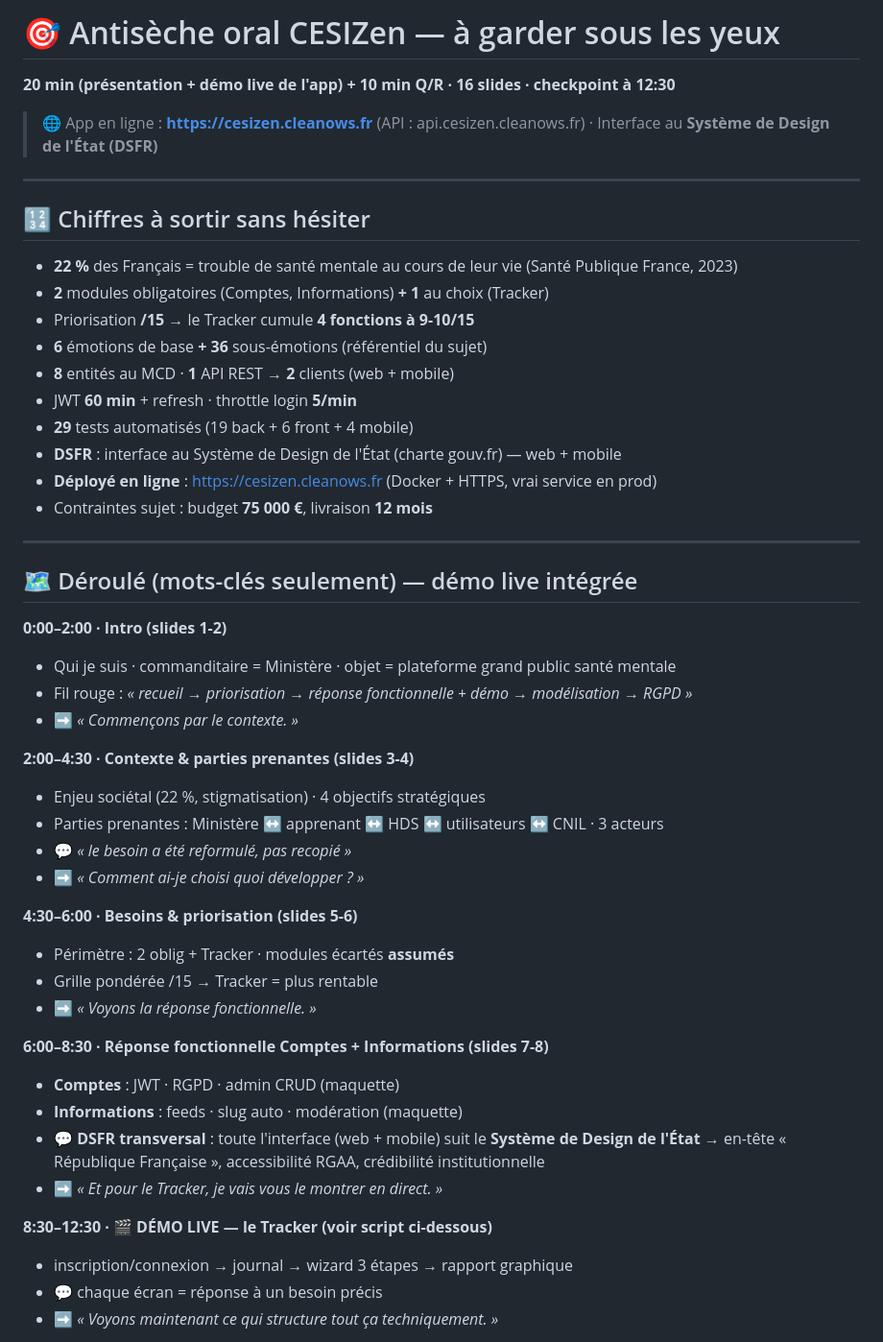
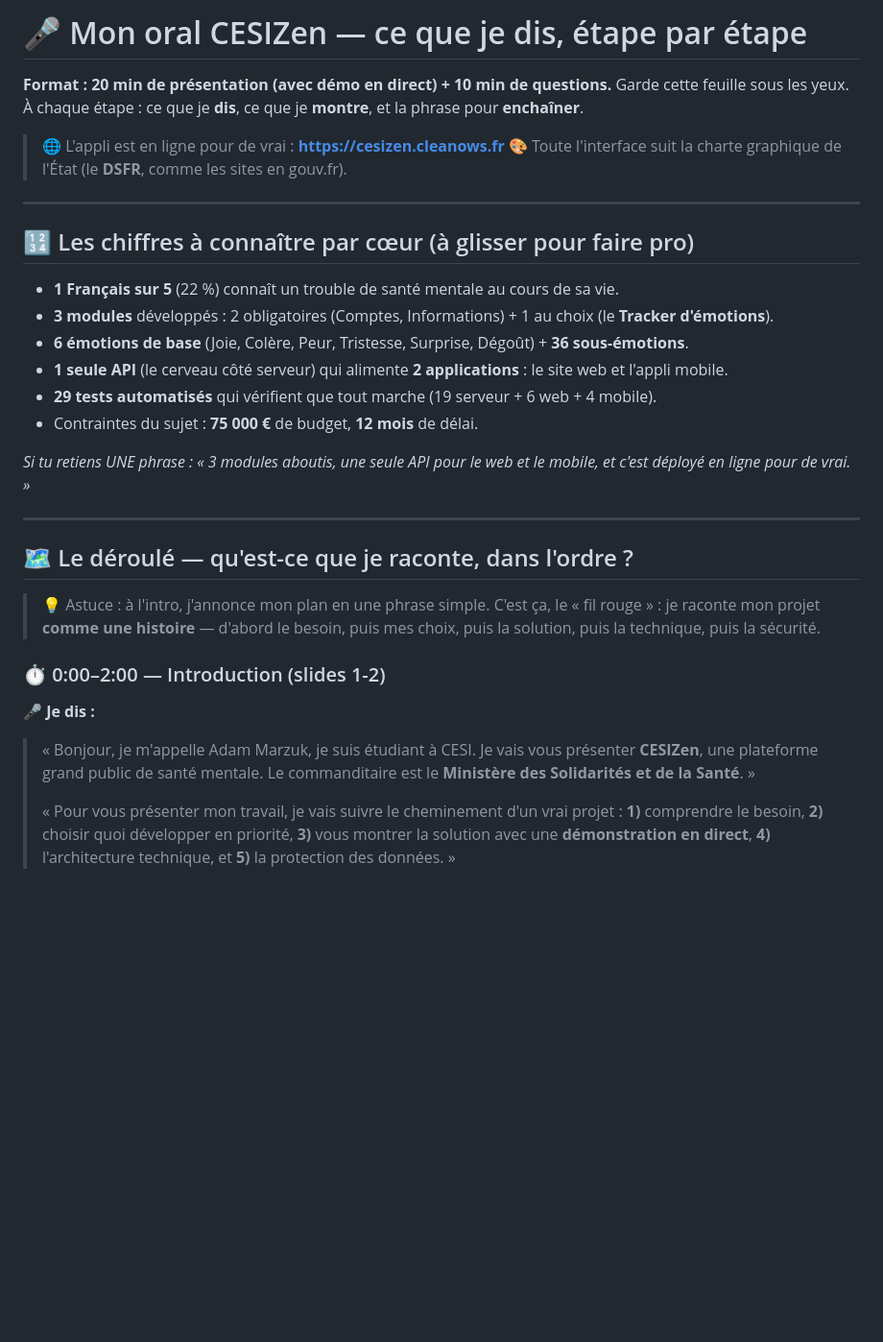
Before and after one commit to AzmogEx/CesiZen, a Markdown page: Plan2_Oral_CESIZen.md, the part around one of its changes. Shown at 96% size. GitHub-like rendering; blank space fills up the shorter version.

```diff
--- a/Plan2_Oral_CESIZen.md
+++ b/Plan2_Oral_CESIZen.md
@@ -1,51 +1,33 @@
-# 🎯 Antisèche oral CESIZen — à garder sous les yeux
+# 🎤 Mon oral CESIZen — ce que je dis, étape par étape
 
-**20 min (présentation + démo live de l'app) + 10 min Q/R · 16 slides · checkpoint à 12:30**
+**Format : 20 min de présentation (avec démo en direct) + 10 min de questions.**
+Garde cette feuille sous les yeux. À chaque étape : ce que je **dis**, ce que je **montre**, et la phrase pour **enchaîner**.
 
-> 🌐 App en ligne : **https://cesizen.cleanows.fr** (API : api.cesizen.cleanows.fr) · Interface au **Système de Design de l'État (DSFR)**
+> 🌐 L'appli est en ligne pour de vrai : **https://cesizen.cleanows.fr**
+> 🎨 Toute l'interface suit la charte graphique de l'État (le **DSFR**, comme les sites en gouv.fr).
 
 ---
 
-## 🔢 Chiffres à sortir sans hésiter
-- **22 %** des Français = trouble de santé mentale au cours de leur vie (Santé Publique France, 2023)
-- **2** modules obligatoires (Comptes, Informations) **+ 1** au choix (Tracker)
-- Priorisation **/15** → le Tracker cumule **4 fonctions à 9-10/15**
-- **6** émotions de base **+ 36** sous-émotions (référentiel du sujet)
-- **8** entités au MCD · **1** API REST → **2** clients (web + mobile)
-- JWT **60 min** + refresh · throttle login **5/min**
-- **29** tests automatisés (19 back + 6 front + 4 mobile)
-- **DSFR** : interface au Système de Design de l'État (charte gouv.fr) — web + mobile
-- **Déployé en ligne** : https://cesizen.cleanows.fr (Docker + HTTPS, vrai service en prod)
-- Contraintes sujet : budget **75 000 €**, livraison **12 mois**
+## 🔢 Les chiffres à connaître par cœur (à glisser pour faire pro)
+
+- **1 Français sur 5** (22 %) connaît un trouble de santé mentale au cours de sa vie.
+- **3 modules** développés : 2 obligatoires (Comptes, Informations) + 1 au choix (le **Tracker d'émotions**).
+- **6 émotions de base** (Joie, Colère, Peur, Tristesse, Surprise, Dégoût) + **36 sous-émotions**.
+- **1 seule API** (le cerveau côté serveur) qui alimente **2 applications** : le site web et l'appli mobile.
+- **29 tests automatisés** qui vérifient que tout marche (19 serveur + 6 web + 4 mobile).
+- Contraintes du sujet : **75 000 €** de budget, **12 mois** de délai.
+
+*Si tu retiens UNE phrase : « 3 modules aboutis, une seule API pour le web et le mobile, et c'est déployé en ligne pour de vrai. »*
 
 ---
 
-## 🗺️ Déroulé (mots-clés seulement) — démo live intégrée
+## 🗺️ Le déroulé — qu'est-ce que je raconte, dans l'ordre ?
 
-**0:00–2:00 · Intro (slides 1-2)**
-- Qui je suis · commanditaire = Ministère · objet = plateforme grand public santé mentale
-- Fil rouge : *« recueil → priorisation → réponse fonctionnelle + démo → modélisation → RGPD »*
-- ➡️ *« Commençons par le contexte. »*
+> 💡 Astuce : à l'intro, j'annonce mon plan en une phrase simple. C'est ça, le « fil rouge » : je raconte mon projet **comme une histoire** — d'abord le besoin, puis mes choix, puis la solution, puis la technique, puis la sécurité.
 
-**2:00–4:30 · Contexte & parties prenantes (slides 3-4)**
-- Enjeu sociétal (22 %, stigmatisation) · 4 objectifs stratégiques
-- Parties prenantes : Ministère ↔ apprenant ↔ HDS ↔ utilisateurs ↔ CNIL · 3 acteurs
-- 💬 *« le besoin a été reformulé, pas recopié »*
-- ➡️ *« Comment ai-je choisi quoi développer ? »*
+### ⏱ 0:00–2:00 — Introduction (slides 1-2)
+🎤 **Je dis :**
+> « Bonjour, je m'appelle Adam Marzuk, je suis étudiant à CESI. Je vais vous présenter **CESIZen**, une plateforme grand public de santé mentale. Le commanditaire est le **Ministère des Solidarités et de la Santé**. »
+>
+> « Pour vous présenter mon travail, je vais suivre le cheminement d'un vrai projet : **1)** comprendre le besoin, **2)** choisir quoi développer en priorité, **3)** vous montrer la solution avec une **démonstration en direct**, **4)** l'architecture technique, et **5)** la protection des données. »
 
-**4:30–6:00 · Besoins & priorisation (slides 5-6)**
-- Périmètre : 2 oblig + Tracker · modules écartés **assumés**
-- Grille pondérée /15 → Tracker = plus rentable
-- ➡️ *« Voyons la réponse fonctionnelle. »*
-
-**6:00–8:30 · Réponse fonctionnelle Comptes + Informations (slides 7-8)**
-- **Comptes** : JWT · RGPD · admin CRUD (maquette)
-- **Informations** : feeds · slug auto · modération (maquette)
-- 💬 **DSFR transversal** : toute l'interface (web + mobile) suit le **Système de Design de l'État** → en-tête « République Française », accessibilité RGAA, crédibilité institutionnelle
-- ➡️ *« Et pour le Tracker, je vais vous le montrer en direct. »*
-
-**8:30–12:30 · 🎬 DÉMO LIVE — le Tracker (voir script ci-dessous)**
-- inscription/connexion → journal → wizard 3 étapes → rapport graphique
-- 💬 chaque écran = réponse à un besoin précis
-- ➡️ *« Voyons maintenant ce qui structure tout ça techniquement. »*
-
```
Also changed, not shown: other parts of Plan2_Oral_CESIZen.md (+154 -60 lines).
